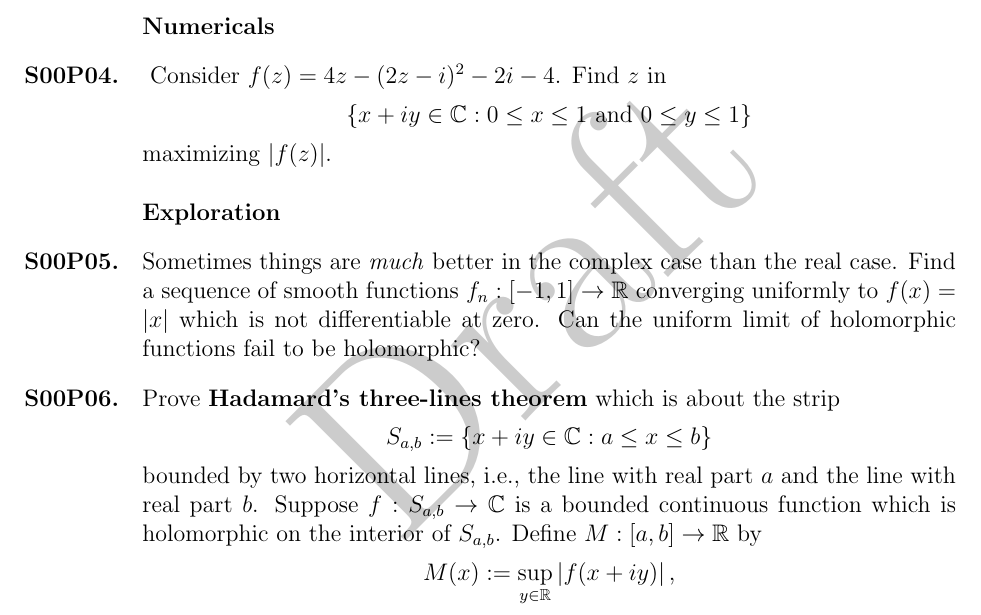
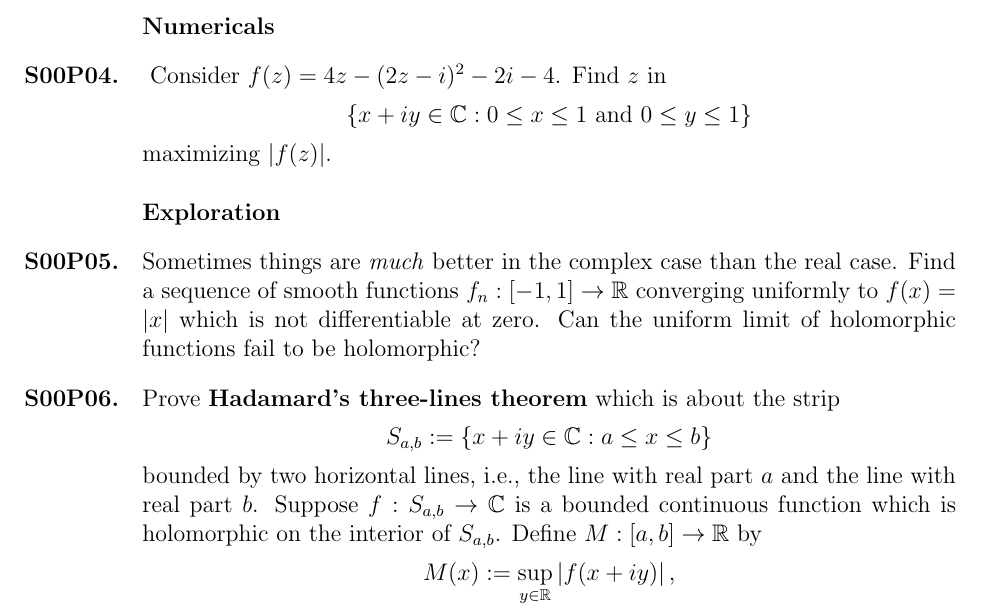
Before and after one commit to kisonecat/math5522h, a LaTeX problem sheet (problem-sets/set06.tex): part of page 1 of 2, cut so that both start at the same text. Compiled offline with pdfLaTeX.

Commit message:
no more draft

```diff
--- a/problem-sets/set06.tex
+++ b/problem-sets/set06.tex
@@ -2,10 +2,6 @@
 \course{Math 5522H}
 \author{Jim Fowler}
 \input{preamble}
-
-\usepackage{draftwatermark}
-\SetWatermarkText{Draft}
-\SetWatermarkScale{5}
 
 \begin{document}
 \maketitle
```
Also changed, not shown: readings/reading06.tex (+0 -4 lines).
